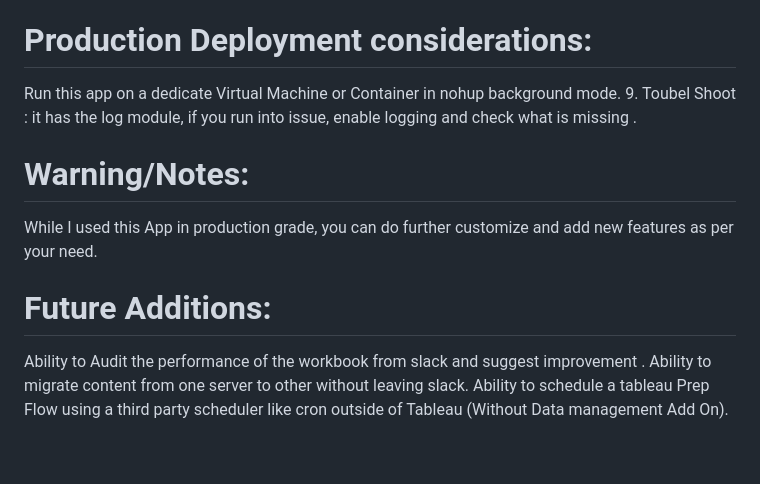
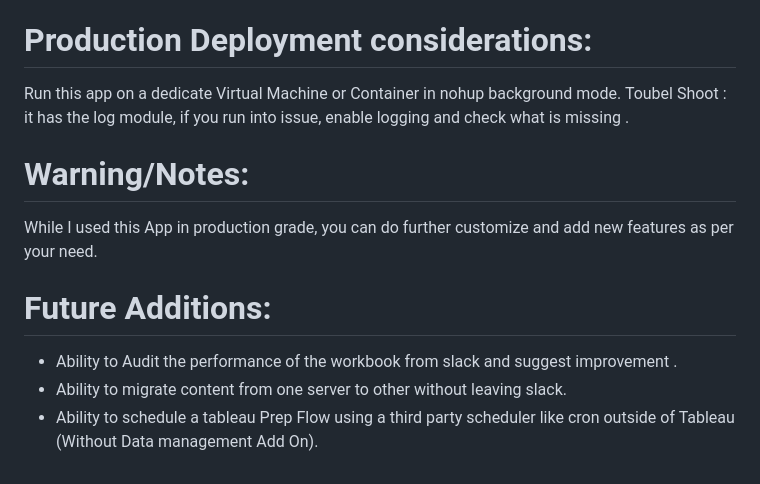
Before and after one commit to jambesh/tabforslack-app, a Markdown page: README.md, the part around the change. GitHub-like rendering.

```diff
--- a/README.md
+++ b/README.md
@@ -52,12 +52,12 @@ type /tabforslack create project and hit enter. this should bring the project cr
 Fill the info and submit !!! it should shows the message with tableau project create status and the new project url ...!!
 # Production Deployment considerations:
 Run this app on a dedicate Virtual Machine or Container in nohup background mode.
-9.	Toubel Shoot : it has the log module, if you run into issue, enable logging and check what is missing .
+Toubel Shoot : it has the log module, if you run into issue, enable logging and check what is missing .
 
 # Warning/Notes:
 While I used this App in production grade, you can do further customize and add new features as per your need.
 
 # Future Additions:
-Ability to Audit the performance of the workbook from slack and suggest improvement .
-Ability to migrate content from one server to other without leaving slack.
-Ability to schedule a tableau Prep Flow using a third party scheduler like cron outside of Tableau (Without Data management Add On).
+* Ability to Audit the performance of the workbook from slack and suggest improvement .
+* Ability to migrate content from one server to other without leaving slack.
+* Ability to schedule a tableau Prep Flow using a third party scheduler like cron outside of Tableau (Without Data management Add On).
```
